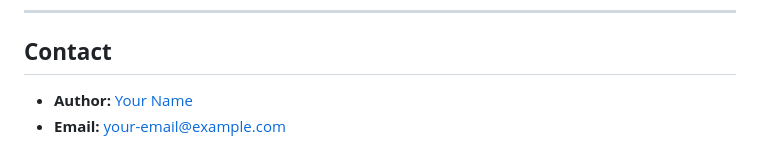
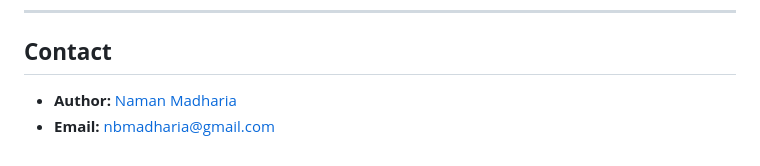
Before and after one commit to nbmadharia/chotbat, a Markdown page: README.md, the part around the change. GitHub-like rendering.

```diff
--- a/README.md
+++ b/README.md
@@ -119,5 +119,5 @@ This project is licensed under the [MIT License](LICENSE).
 
 ## **Contact**
 
-- **Author:** [Your Name](https://github.com/your-username)
-- **Email:** your-email@example.com
+- **Author:** [Naman Madharia](https://github.com/nbmadharia)
+- **Email:** nbmadharia@gmail.com
```
